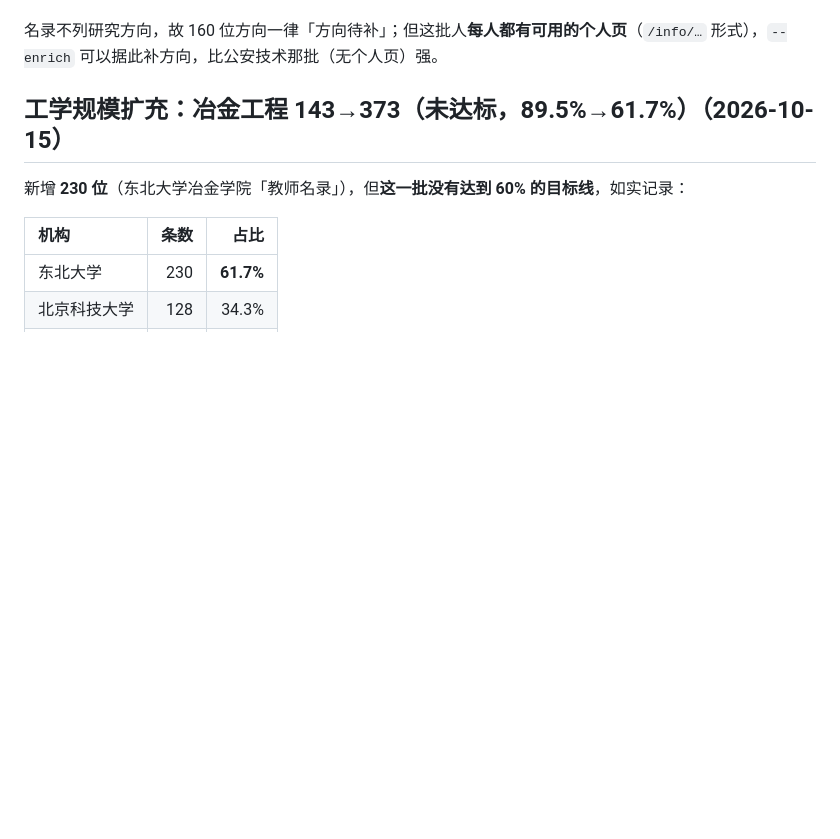
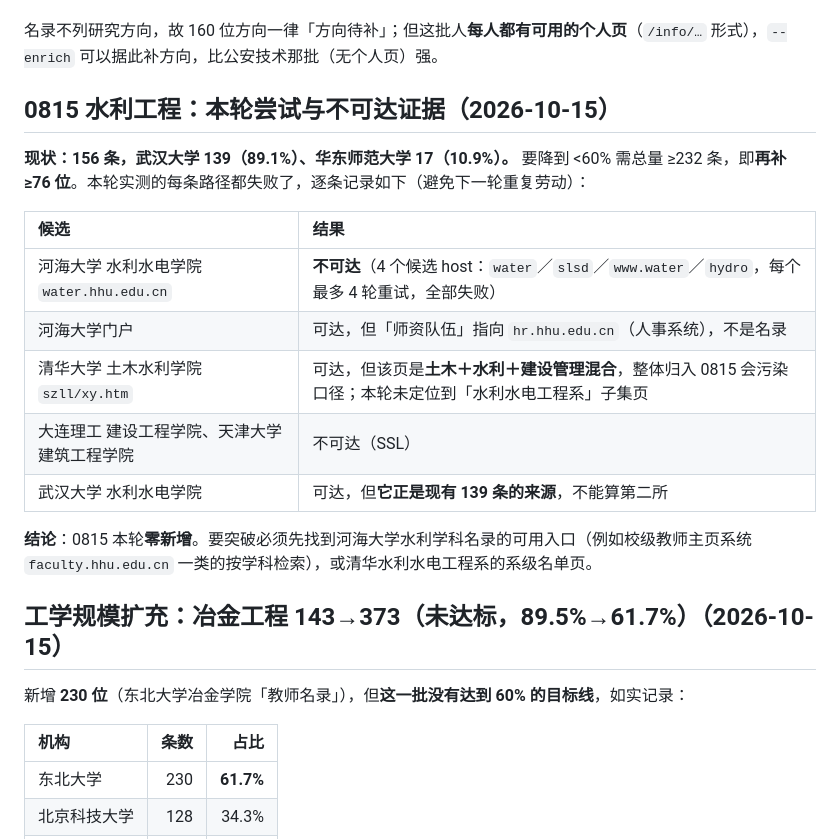
Before and after one commit to logic202407-cmyk/ic-mentor-db, a Markdown page: workbench/README.md, the part around the change. Rendered like a GitHub page; blank space fills up the shorter version.

Commit message:
docs: 0815 水利工程本轮零新增，逐条记录不可达证据
现状 156 条：武汉大学 139（89.1%）、华东师范大学 17（10.9%）。要降到 <60% 需再补 ≥76 位，
本轮实测的每条路径都失败，逐条记录以避免下一轮重复劳动：

- 河海大学水利水电学院：4 个候选 host（water / slsd / www.water / hydro）各最多 4 轮重试，
  **全部不可达**。河海门户可达，但「师资队伍」指向 hr.hhu.edu.cn（人事系统），不是名录。
- 清华大学土木水利学院 szll/xy.htm 可达，但是**土木＋水利＋建设管理混合**，整体归入 0815
  会污染口径；本轮未定位到「水利水电工程系」子集页。
- 大连理工建设工程学院、天津大学建筑工程学院：SSL 不可达。
- 武汉大学水利水电学院可达，但它正是现有 139 条的来源，不算第二所。

结论：0815 本轮零新增。要突破需先找到河海大学水利学科名录的可用入口（如校级教师主页
系统的按学科检索），或清华水利水电工程系的系级名单页。

这笔记录本身有价值：它把"为什么没做成"变成可复核的证据，而不是一句"不可达"。

验收：262 项 Python 测试通过；审计 17 通过 / 0 阻塞；check_doc_numbers 一致。
本轮未新增入库数据。

```diff
--- a/workbench/README.md
+++ b/workbench/README.md
@@ -107,6 +107,20 @@
 - **研究所归属不猜**。页面上的研究所标签（机械制造研究所、摩擦学研究所、制造工程研究所…）与字母索引只是**前端筛选器**，服务端输出的名单是**平铺**的，不提供"某人属于哪个研究所"的分组结构。因此 `department` 记为「机械工程系」这一级——**宁可按可核实的层级记录，也不给每人编一个研究所**。
 
 名录不列研究方向，故 160 位方向一律「方向待补」；但这批人**每人都有可用的个人页**（`/info/…` 形式），`--enrich` 可以据此补方向，比公安技术那批（无个人页）强。
+
+## 0815 水利工程：本轮尝试与不可达证据（2026-10-15）
+
+**现状：156 条，武汉大学 139（89.1%）、华东师范大学 17（10.9%）。** 要降到 <60% 需总量 ≥232 条，即**再补 ≥76 位**。本轮实测的每条路径都失败了，逐条记录如下（避免下一轮重复劳动）：
+
+| 候选 | 结果 |
+|:--|:--|
+| 河海大学 水利水电学院 `water.hhu.edu.cn` | **不可达**（4 个候选 host：`water`／`slsd`／`www.water`／`hydro`，每个最多 4 轮重试，全部失败） |
+| 河海大学门户 | 可达，但「师资队伍」指向 `hr.hhu.edu.cn`（人事系统），不是名录 |
+| 清华大学 土木水利学院 `szll/xy.htm` | 可达，但该页是**土木＋水利＋建设管理混合**，整体归入 0815 会污染口径；本轮未定位到「水利水电工程系」子集页 |
+| 大连理工 建设工程学院、天津大学 建筑工程学院 | 不可达（SSL） |
+| 武汉大学 水利水电学院 | 可达，但**它正是现有 139 条的来源**，不能算第二所 |
+
+**结论**：0815 本轮**零新增**。要突破必须先找到河海大学水利学科名录的可用入口（例如校级教师主页系统 `faculty.hhu.edu.cn` 一类的按学科检索），或清华水利水电工程系的系级名单页。
 
 ## 工学规模扩充：冶金工程 143→373（未达标，89.5%→61.7%）（2026-10-15）
 
```
